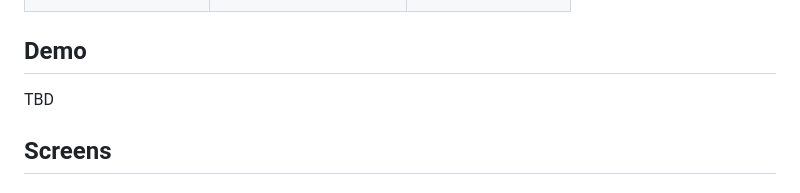
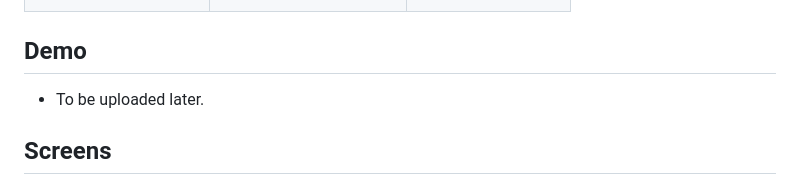
Before and after one commit to yoshan0921/Favr, a Markdown page: README.md, the part around the change. Drawn GitHub-style.

```diff
--- a/README.md
+++ b/README.md
@@ -44,7 +44,7 @@ Favr is a progressive web app that improves the life quality of senior citizens
 </table>
 
 ## Demo
-TBD
+* To be uploaded later.
 
 ## Screens
 ### Login Screen
```
